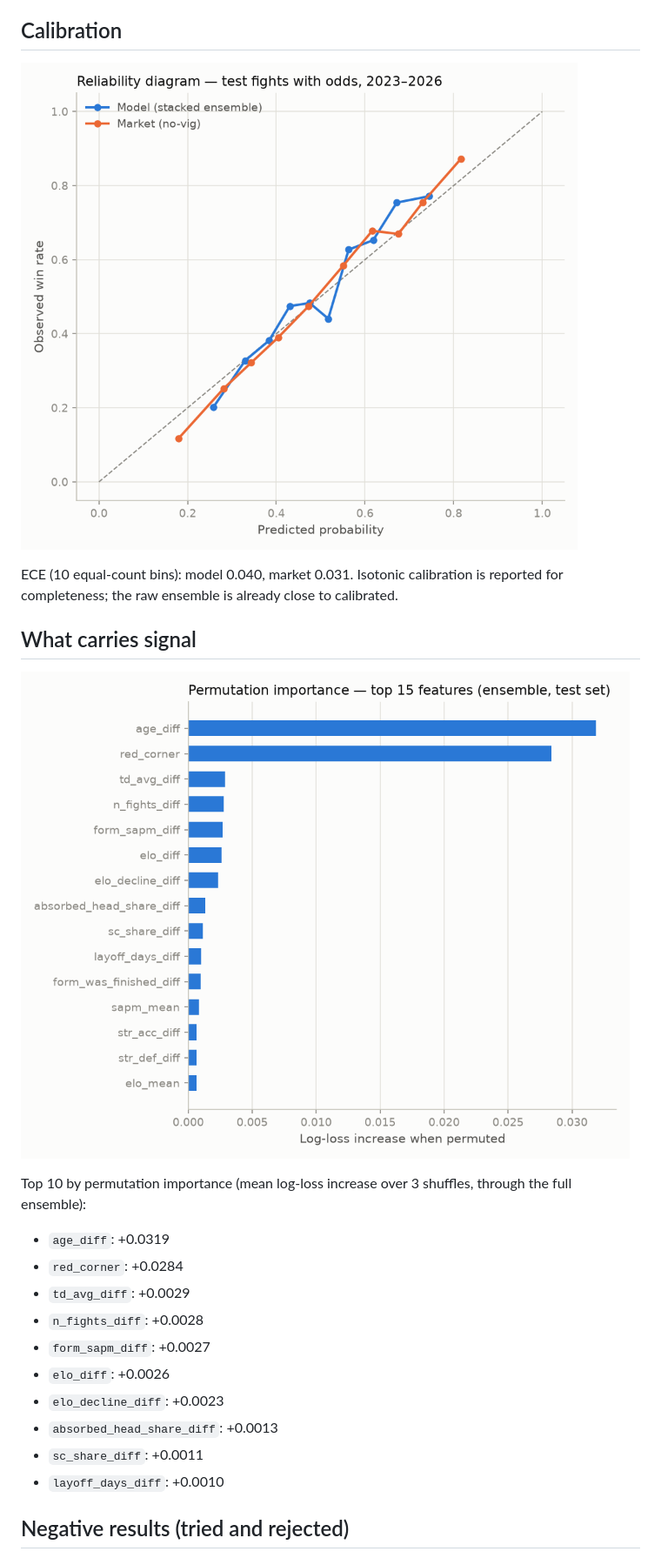
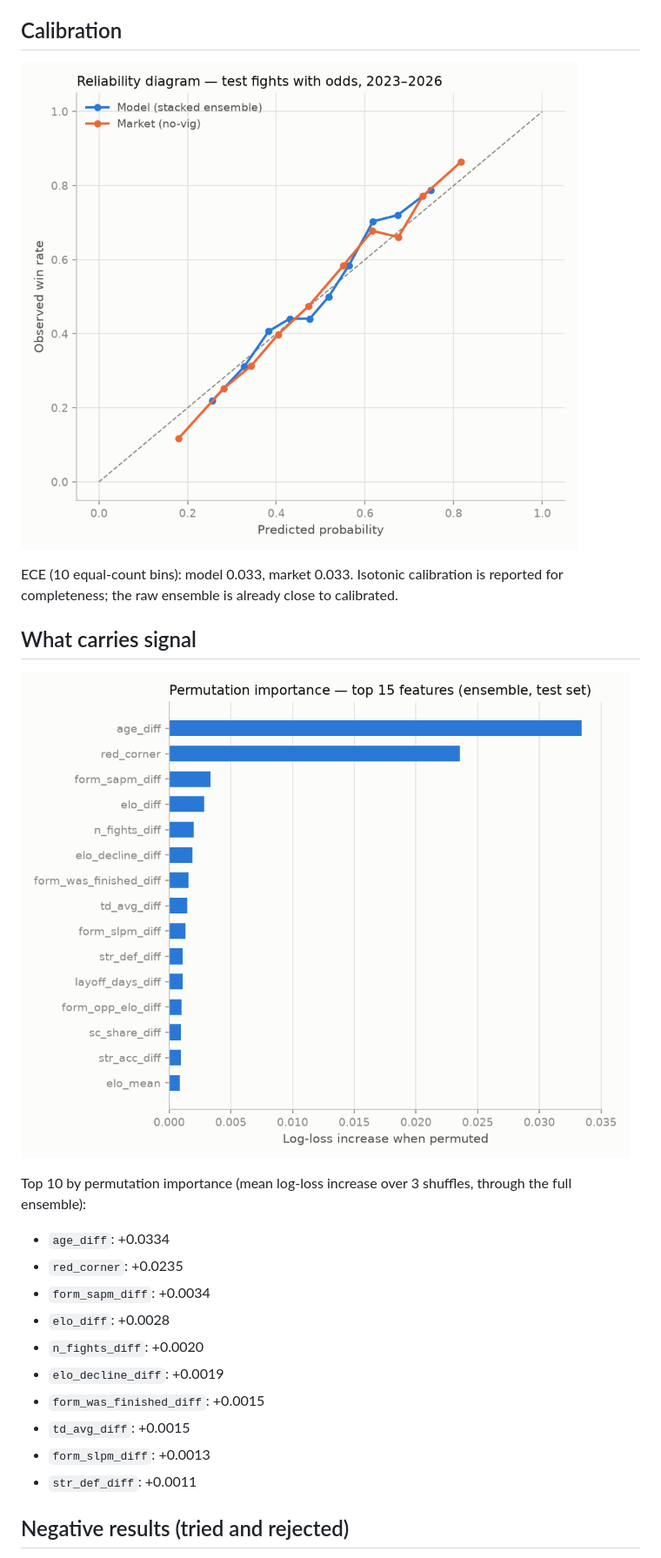
Before and after one commit to Advait-Sadineni/ufc-predictor, a Markdown page: report.md, the part around one of its changes. Shown at 87% size. Rendered like a GitHub page; pictures changed too: plots/importance.png, plots/reliability.png.

Commit message:
Auto-retrain report 2026-11-08

```diff
--- a/report.md
+++ b/report.md
@@ -75,7 +75,7 @@ and prop markets carry roughly twice the vig of moneylines.
 
 ![Reliability diagram](plots/reliability.png)
 
-ECE (10 equal-count bins): model 0.040, market 0.031.
+ECE (10 equal-count bins): model 0.033, market 0.033.
 Isotonic calibration is reported for completeness; the raw ensemble is already
 close to calibrated.
 
@@ -86,16 +86,16 @@ close to calibrated.
 Top 10 by permutation importance (mean log-loss increase over 3 shuffles,
 through the full ensemble):
 
-- `age_diff`: +0.0319
-- `red_corner`: +0.0284
-- `td_avg_diff`: +0.0029
-- `n_fights_diff`: +0.0028
-- `form_sapm_diff`: +0.0027
-- `elo_diff`: +0.0026
-- `elo_decline_diff`: +0.0023
-- `absorbed_head_share_diff`: +0.0013
-- `sc_share_diff`: +0.0011
-- `layoff_days_diff`: +0.0010
+- `age_diff`: +0.0334
+- `red_corner`: +0.0235
+- `form_sapm_diff`: +0.0034
+- `elo_diff`: +0.0028
+- `n_fights_diff`: +0.0020
+- `elo_decline_diff`: +0.0019
+- `form_was_finished_diff`: +0.0015
+- `td_avg_diff`: +0.0015
+- `form_slpm_diff`: +0.0013
+- `str_def_diff`: +0.0011
 
 ## Negative results (tried and rejected)
 
```
Also changed, not shown: other parts of report.md (+27 -27 lines).
